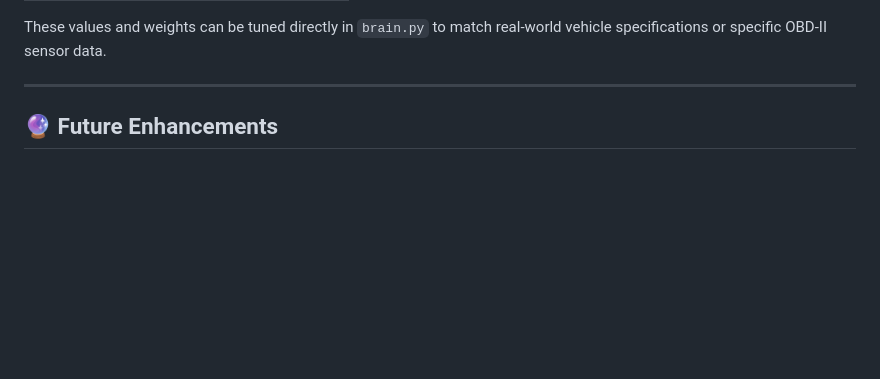
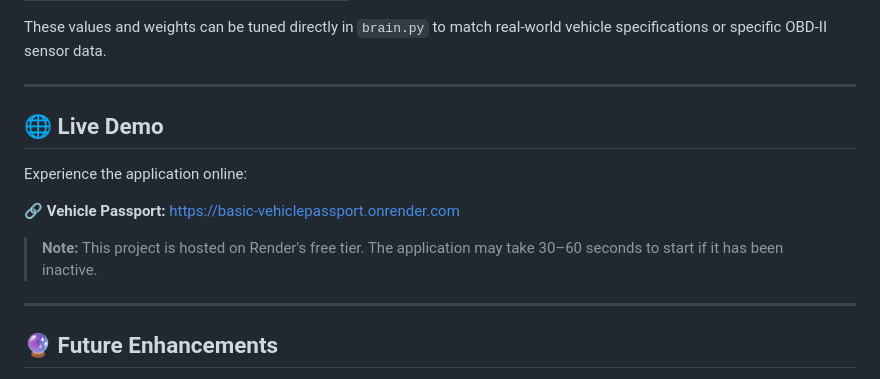
Before and after one commit to ChethanKumar485/Basic-VehiclePassport, a Markdown page: README.md, the part around the change. Rendered like a GitHub page; blank space fills up the shorter version.

Commit message:
Update README with live demo and future enhancements
Added a section for live demo and future enhancements in README.

```diff
--- a/README.md
+++ b/README.md
@@ -146,6 +146,15 @@ These values and weights can be tuned directly in `brain.py` to match
 real-world vehicle specifications or specific OBD-II sensor data.
 
 ---
+## 🌐 Live Demo
+
+Experience the application online:
+
+🔗 **Vehicle Passport:** https://basic-vehiclepassport.onrender.com
+
+> **Note:** This project is hosted on Render's free tier. The application may take 30–60 seconds to start if it has been inactive.
+>
+---
 
 ## 🔮 Future Enhancements
 
```
